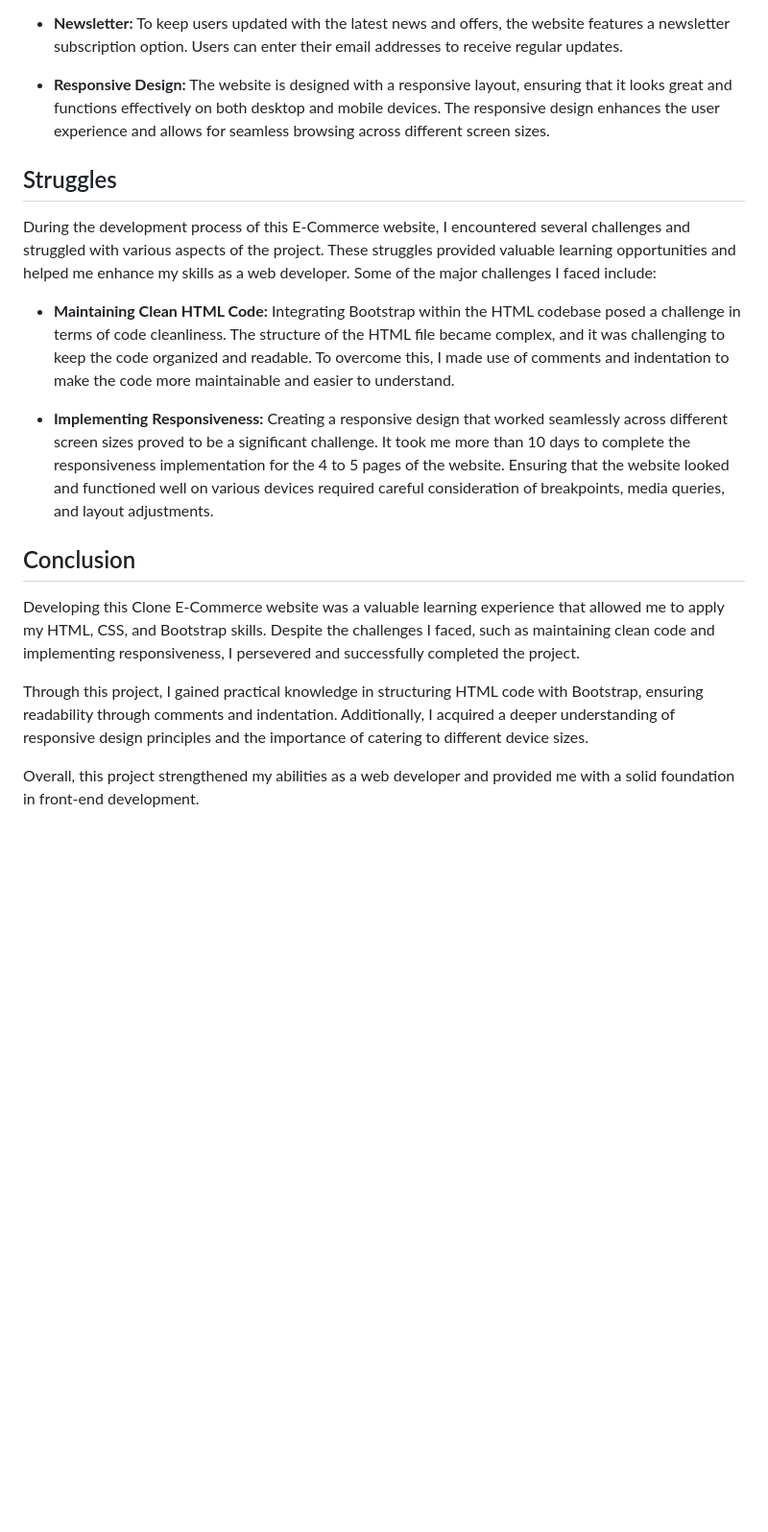
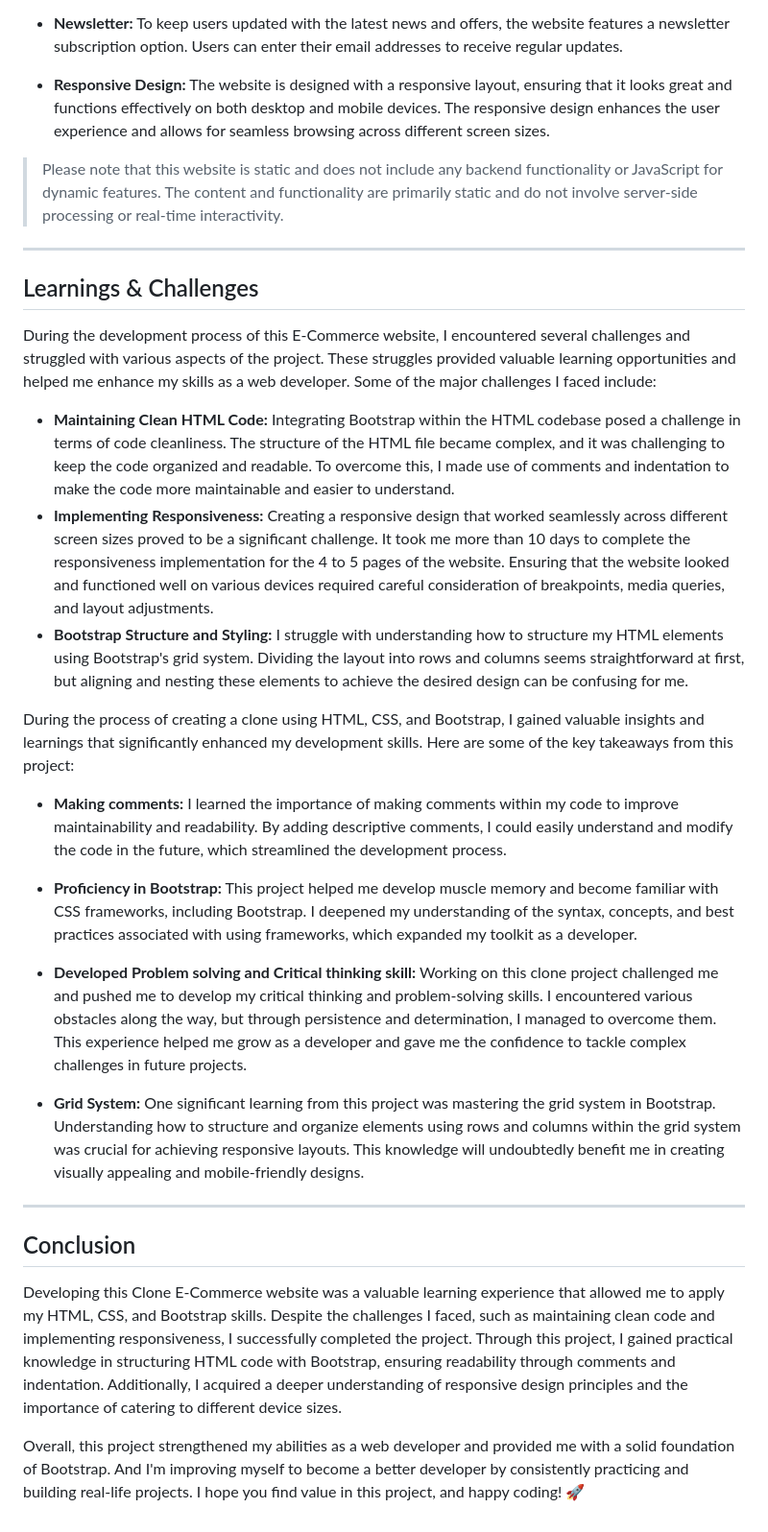
Before and after one commit to jfmartinz/Ecommerce, a Markdown page: README.md, the part around one of its changes. Shown at 96% size. Drawn GitHub-style; blank space fills up the shorter version.

```diff
--- a/README.md
+++ b/README.md
@@ -12,17 +18,29 @@ This is a simple E-Commerce website built with HTML, CSS, and Bootstrap. The web
 
 - **Responsive Design:** The website is designed with a responsive layout, ensuring that it looks great and functions effectively on both desktop and mobile devices. The responsive design enhances the user experience and allows for seamless browsing across different screen sizes.
 
+> Please note that this website is static and does not include any backend functionality or JavaScript for dynamic features. The content and functionality are primarily static and do not involve server-side processing or real-time interactivity.
 
-## Struggles
+---
+
+## Learnings & Challenges
 During the development process of this E-Commerce website, I encountered several challenges and struggled with various aspects of the project. These struggles provided valuable learning opportunities and helped me enhance my skills as a web developer. Some of the major challenges I faced include:
 
 - **Maintaining Clean HTML Code:** Integrating Bootstrap within the HTML codebase posed a challenge in terms of code cleanliness. The structure of the HTML file became complex, and it was challenging to keep the code organized and readable. To overcome this, I made use of comments and indentation to make the code more maintainable and easier to understand.
+- **Implementing Responsiveness:** Creating a responsive design that worked seamlessly across different screen sizes proved to be a significant challenge. It took me more than 10 days to complete the responsiveness implementation for the 4 to 5 pages of the website. Ensuring that the website looked and functioned well on various devices required careful consideration of breakpoints, media queries, and layout adjustments.
+- **Bootstrap Structure and Styling:** I struggle with understanding how to structure my HTML elements using Bootstrap's grid system. Dividing the layout into rows and columns seems straightforward at first, but aligning and nesting these elements to achieve the desired design can be confusing for me.
 
-- **Implementing Responsiveness:** Creating a responsive design that worked seamlessly across different screen sizes proved to be a significant challenge. It took me more than 10 days to complete the responsiveness implementation for the 4 to 5 pages of the website. Ensuring that the website looked and functioned well on various devices required careful consideration of breakpoints, media queries, and layout adjustments.
+During the process of creating a clone using HTML, CSS, and Bootstrap, I gained valuable insights and learnings that significantly enhanced my development skills. Here are some of the key takeaways from this project:
+
+- **Making comments:** I learned the importance of making comments within my code to improve maintainability and readability. By adding descriptive comments, I could easily understand and modify the code in the future, which streamlined the development process.
+- **Proficiency in Bootstrap:** This project helped me develop muscle memory and become familiar with CSS frameworks, including Bootstrap. I deepened my understanding of the syntax, concepts, and best practices associated with using frameworks, which expanded my toolkit as a developer.
+
+- **Developed Problem solving and Critical thinking skill:** Working on this clone project challenged me and pushed me to develop my critical thinking and problem-solving skills. I encountered various obstacles along the way, but through persistence and determination, I managed to overcome them. This experience helped me grow as a developer and gave me the confidence to tackle complex challenges in future projects.
+
+- **Grid System:** One significant learning from this project was mastering the grid system in Bootstrap. Understanding how to structure and organize elements using rows and columns within the grid system was crucial for achieving responsive layouts. This knowledge will undoubtedly benefit me in creating visually appealing and mobile-friendly designs.
+
+---
 
 ## Conclusion
-Developing this Clone E-Commerce website was a valuable learning experience that allowed me to apply my HTML, CSS, and Bootstrap skills. Despite the challenges I faced, such as maintaining clean code and implementing responsiveness, I persevered and successfully completed the project.
+Developing this Clone E-Commerce website was a valuable learning experience that allowed me to apply my HTML, CSS, and Bootstrap skills. Despite the challenges I faced, such as maintaining clean code and implementing responsiveness, I successfully completed the project. Through this project, I gained practical knowledge in structuring HTML code with Bootstrap, ensuring readability through comments and indentation. Additionally, I acquired a deeper understanding of responsive design principles and the importance of catering to different device sizes.
 
-Through this project, I gained practical knowledge in structuring HTML code with Bootstrap, ensuring readability through comments and indentation. Additionally, I acquired a deeper understanding of responsive design principles and the importance of catering to different device sizes.
-
-Overall, this project strengthened my abilities as a web developer and provided me with a solid foundation in front-end development.
+Overall, this project strengthened my abilities as a web developer and provided me with a solid foundation of Bootstrap. And I'm improving myself to become a better developer by consistently practicing and building real-life projects. I hope you find value in this project, and happy coding! 🚀
```
Also changed, not shown: other parts of README.md (+7 -1 lines).
